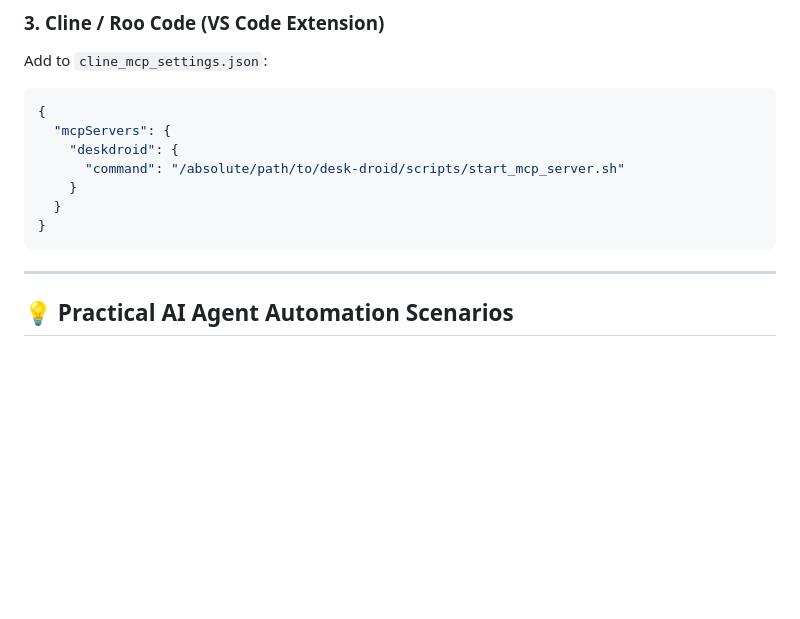
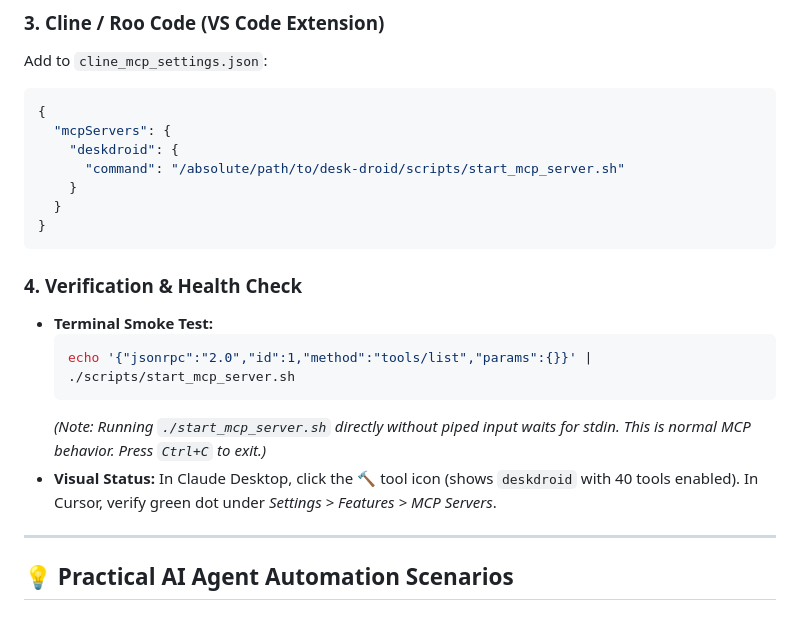
Before and after one commit to az-coder-123/azdroid, a Markdown page: docs/features/mcp-ai-agent-server.md, the part around the change. GitHub-like rendering; blank space fills up the shorter version.

````diff
--- a/docs/features/mcp-ai-agent-server.md
+++ b/docs/features/mcp-ai-agent-server.md
@@ -108,6 +108,15 @@ Add to `cline_mcp_settings.json`:
 }
 ```
 
+### 4. Verification & Health Check
+
+- **Terminal Smoke Test:**
+  ```bash
+  echo '{"jsonrpc":"2.0","id":1,"method":"tools/list","params":{}}' | ./scripts/start_mcp_server.sh
+  ```
+  *(Note: Running `./start_mcp_server.sh` directly without piped input waits for stdin. This is normal MCP behavior. Press `Ctrl+C` to exit.)*
+- **Visual Status:** In Claude Desktop, click the 🔨 tool icon (shows `deskdroid` with 40 tools enabled). In Cursor, verify green dot under *Settings > Features > MCP Servers*.
+
 ---
 
 ## 💡 Practical AI Agent Automation Scenarios
````
Also changed, not shown: docs/mcp-setup-guide.md (+19 -22 lines).
